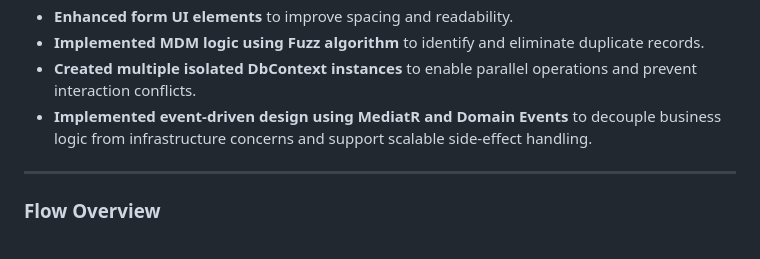
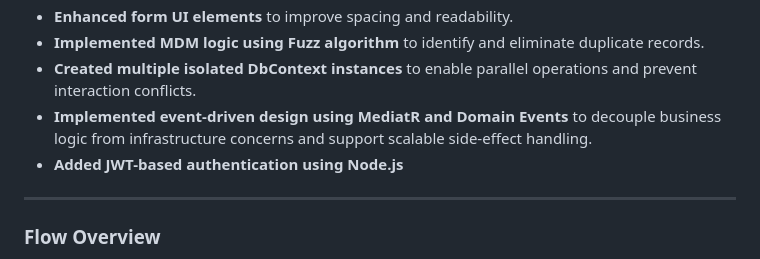
Before and after one commit to nithyav2017/SourceCode, a Markdown page: README.md, the part around the change. Drawn GitHub-style.

```diff
--- a/README.md
+++ b/README.md
@@ -16,6 +16,7 @@ Recent updates follow Domain-Driven Design (DDD) principles and demonstrate SOLI
 - **Implemented MDM logic using Fuzz algorithm** to identify and eliminate duplicate records.
 - **Created multiple isolated DbContext instances** to enable parallel operations and prevent interaction conflicts.
 - **Implemented event-driven design using MediatR and Domain Events** to decouple business logic from infrastructure concerns and support scalable side-effect handling.
+- **Added JWT-based authentication using Node.js**
 
 
 ---
```
